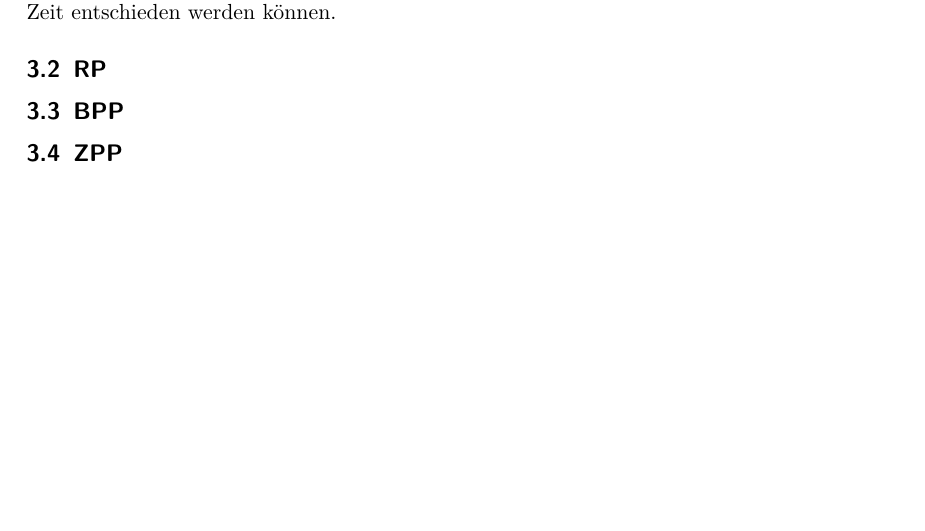
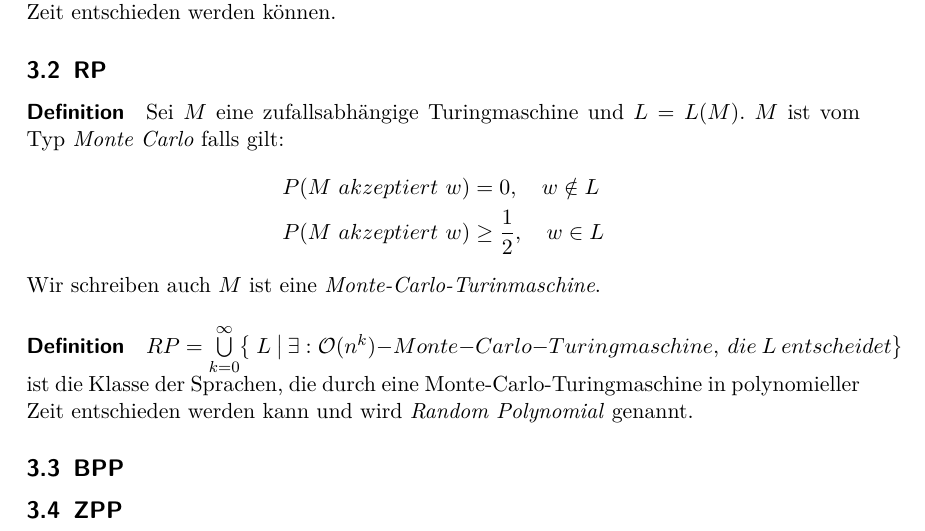
Before and after one commit to tkober/SeminarProbabilisticAlgorithms, a LaTeX document (SeminarTI.tex, which reads Probabilistic_Complexity_Classes.tex): part of page 7 of 9, cut so that both start at the same text, the shorter picture padded with empty space. Compiled offline with pdfLaTeX.

Commit message:
Definition Monte Carlo TM und RP geschrieben

```diff
--- a/Probabilistic_Complexity_Classes.tex
+++ b/Probabilistic_Complexity_Classes.tex
@@ -28,7 +28,16 @@ $NP = \bigcup\limits_{k=0}^{\infty} NTIME(n^k)$ ist die nichtdeterministische Ze
 
 
 \subsection{RP}
+\paragraph{Definition}
+Sei $M$ eine zufallsabhängige Turingmaschine und $L = L(M)$. $M$ ist vom Typ \emph{Monte Carlo} falls gilt:
+\begin{align*}
+	P(M\ akzeptiert\ w) & = 0,\quad w \notin L \\
+	P(M\ akzeptiert\ w) & \geq \frac{1}{2},\quad w \in L
+\end{align*}
+Wir schreiben auch $M$ ist eine \emph{Monte-Carlo-Turinmaschine}.
 
+\paragraph{Definition}
+$RP = \bigcup\limits_{k=0}^{\infty} \bigl\{\ L\ \bigl\lvert\ \exists: \mathcal{O}(n^k)-Monte-Carlo-Turingmaschine,\ die\ L\ entscheidet \bigl\}$ ist die Klasse der Sprachen, die durch eine Monte-Carlo-Turingmaschine in polynomieller Zeit entschieden werden kann und wird \emph{Random Polynomial} genannt.
 
 \subsection{BPP}
 
```
